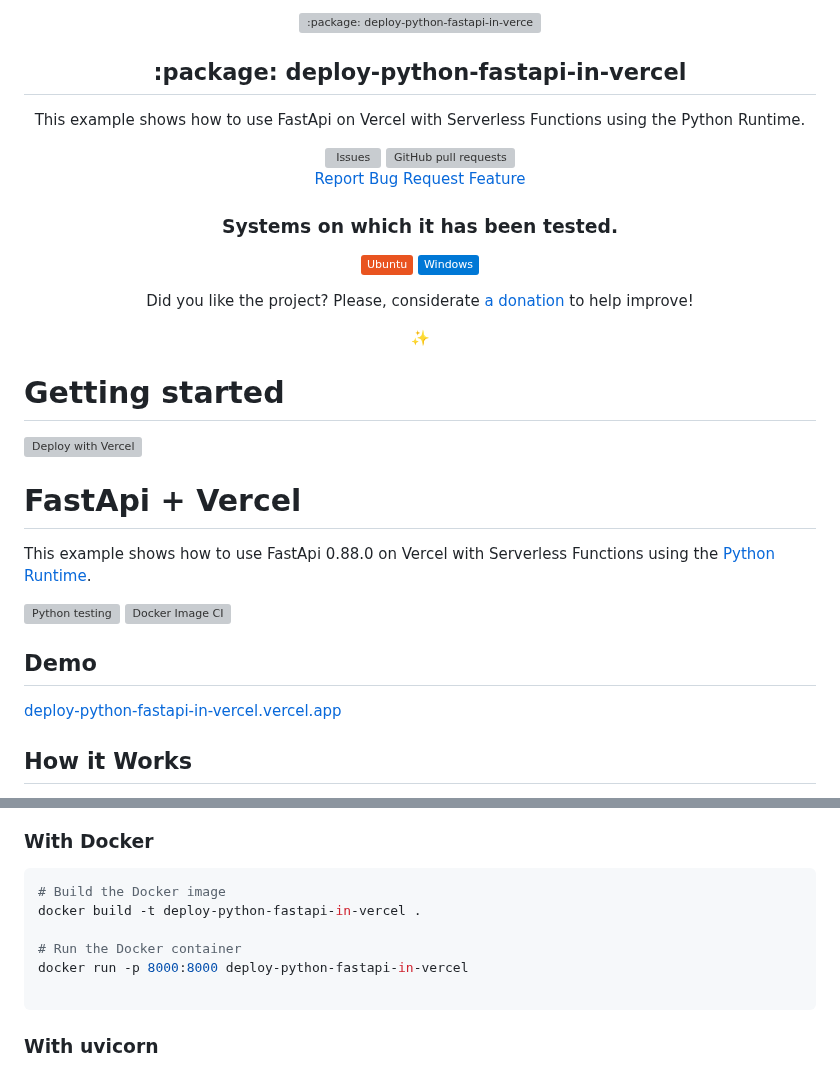
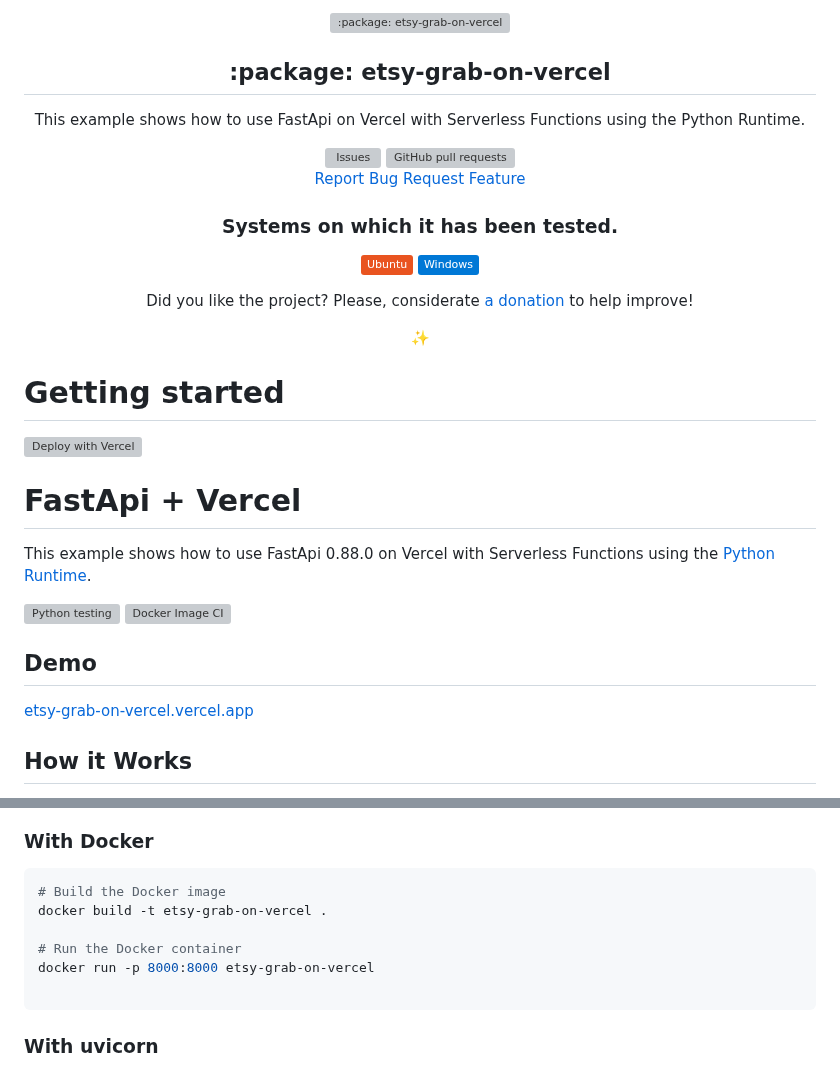
Before and after one commit to wanghaisheng/etsy-grab-on-vercel, a Markdown page: README.md, 2 parts joined by grey strips. Rendered like a GitHub page; badges without logos; grey boxes are pictures that could not be loaded.

````diff
--- a/README.md
+++ b/README.md
@@ -1,6 +1,6 @@
 <p align="center">
- <img width="100px" src="https://raw.githubusercontent.com/hebertcisco/vercel-typescript-express-api/cebd0c563141a4cc7d279997b8cb5dd9232d7591/.github/images/favicon512x512-vercel-typescript-express-api.png" align="center" alt=":package: deploy-python-fastapi-in-vercel" />
- <h2 align="center">:package: deploy-python-fastapi-in-vercel</h2>
+ <img width="100px" src="https://raw.githubusercontent.com/wanghaisheng/vercel-typescript-express-api/cebd0c563141a4cc7d279997b8cb5dd9232d7591/.github/images/favicon512x512-vercel-typescript-express-api.png" align="center" alt=":package: etsy-grab-on-vercel" />
+ <h2 align="center">:package: etsy-grab-on-vercel</h2>
  <p align="center">This example shows how to use FastApi  on Vercel with Serverless Functions using the Python Runtime.</p>
 </p>
 
@@ -41,7 +41,7 @@ This example shows how to use FastApi 0.88.0 on Vercel with Serverless Functions
 
 ## Demo
 
-[deploy-python-fastapi-in-vercel.vercel.app](https://deploy-python-fastapi-in-vercel.vercel.app)
+[etsy-grab-on-vercel.vercel.app](https://etsy-grab-on-vercel.vercel.app)
 
 ## How it Works
 
@@ -59,10 +59,10 @@ docker-compose up
 
 ```bash
 # Build the Docker image
-docker build -t deploy-python-fastapi-in-vercel .
+docker build -t etsy-grab-on-vercel .
 
 # Run the Docker container
-docker run -p 8000:8000 deploy-python-fastapi-in-vercel
+docker run -p 8000:8000 etsy-grab-on-vercel
 
 ```
 
````
Also changed, not shown: other parts of README.md (+14 -14 lines).
